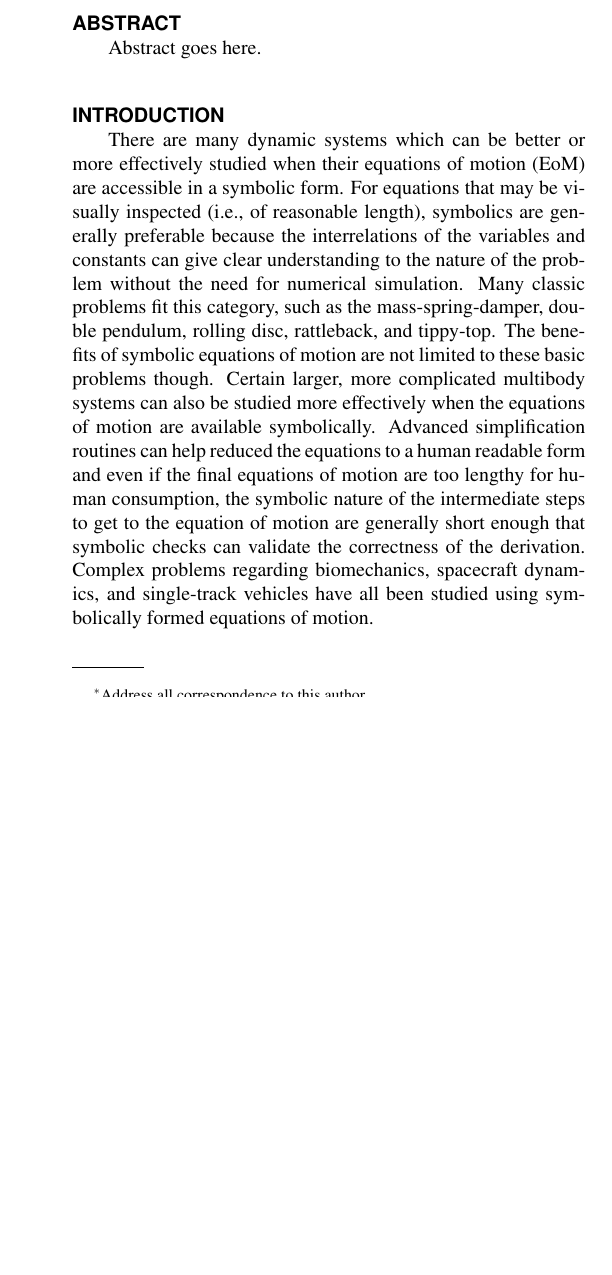
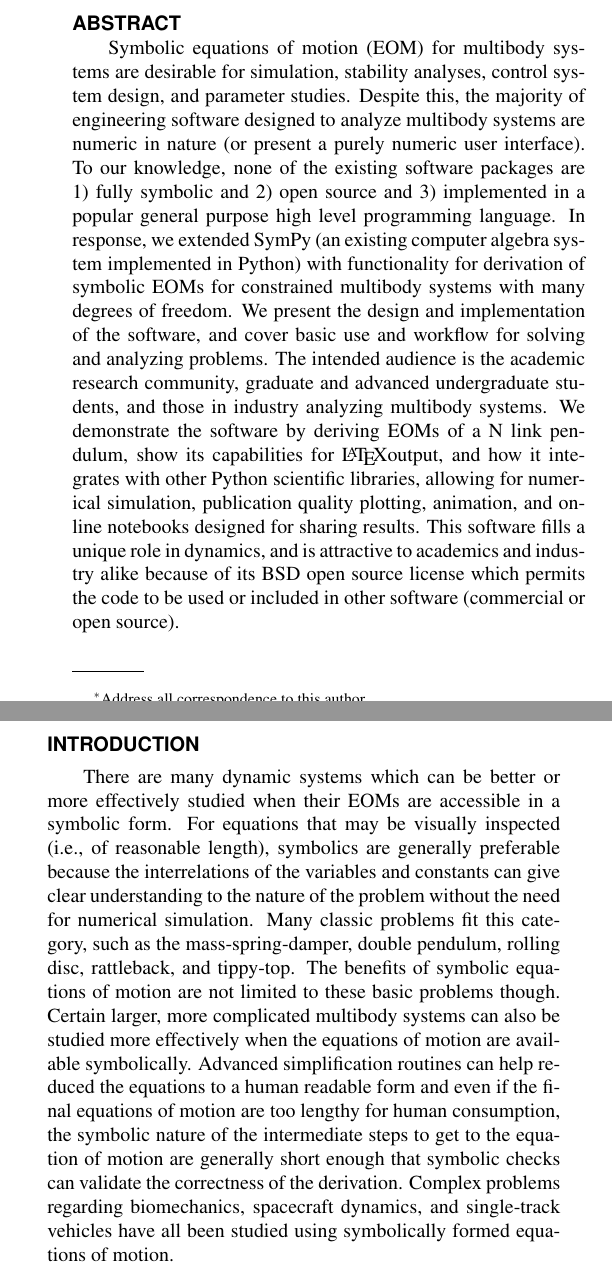
Before and after one commit to gilbertgede/idetc-2013-paper, a LaTeX document (asme2e.tex): part of one column of page 1 of 5 before the commit and two parts of the columns of page 1 of 5 after it, the two joined at a grey line, cut so that both start at the same text, the shorter picture padded with empty space. Compiled offline with pdfLaTeX.

Commit message:
Added and polished abstract.

```diff
--- a/asme2e.tex
+++ b/asme2e.tex
@@ -78,13 +78,40 @@ Peterson, Jason K. Moore, Angadh S. Nanjangud, Mont Hubbard
 
 %%%%%%%%%%%%%%%%%%%%%%%%%%%%%%%%%%%%%%%%%%%%%%%%%%%%%%%%%%%%%%%%%%%%%%
 \begin{abstract}
-Abstract goes here.
+% Context
+Symbolic equations of motion (EOM) for multibody systems are desirable for
+simulation, stability analyses, control system design, and parameter studies.
+% Need  (what we have and what we want)
+Despite this, the majority of engineering software designed to analyze
+multibody systems are numeric in nature (or present a purely numeric user
+interface). To our knowledge, none of the existing software packages are 1) fully
+symbolic and 2) open source and 3) implemented in a popular general purpose
+high level programming language.
+% Task
+In response, we extended SymPy (an existing computer algebra system implemented
+in Python) with functionality for derivation of symbolic EOMs for constrained
+multibody systems with many degrees of freedom.
+% Object of the document
+We present the design and implementation of the software, and cover basic use
+and workflow for solving and analyzing problems.  The intended audience is the
+academic research community, graduate and advanced undergraduate students, and
+those in industry analyzing multibody systems.
+% Findings
+We demonstrate the software by deriving EOMs of a N link pendulum, show its
+capabilities for \LaTeX output, and how it integrates with other Python
+scientific libraries, allowing for numerical simulation, publication quality
+plotting, animation, and online notebooks designed for sharing results.
+% Conclusion
+This software fills a unique role in dynamics, and is attractive to academics
+and industry alike because of its BSD open source license which permits the
+code to be used or included in other software (commercial or open source).
+% Perspectives
 \end{abstract}
 
 %%%%%%%%%%%%%%%%%%%%%%%%%%%%%%%%%%%%%%%%%%%%%%%%%%%%%%%%%%%%%%%%%%%%%%
 \section*{INTRODUCTION}
 There are many dynamic systems which can be better or more effectively studied
-when their equations of motion (EoM) are accessible in a symbolic form. For
+when their EOMs are accessible in a symbolic form. For
 equations that may be visually inspected (i.e., of reasonable length),
 symbolics are generally preferable because the interrelations of the variables
 and constants can give clear understanding to the nature of the problem without
```
